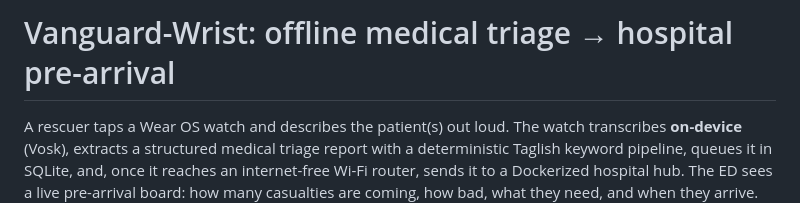
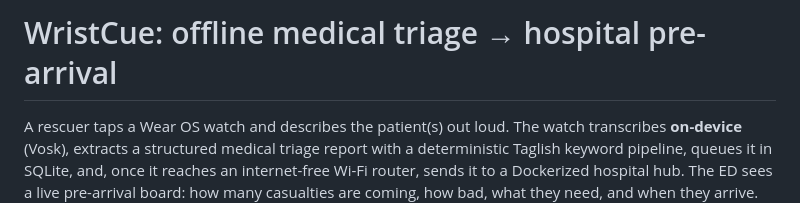
Before and after one commit to yoshimendokusee/Vanguard, a Markdown page: README.md, the part around the change. GitHub-like rendering.

```diff
--- a/README.md
+++ b/README.md
@@ -1,4 +1,4 @@
-# Vanguard-Wrist: offline medical triage → hospital pre-arrival
+# WristCue: offline medical triage → hospital pre-arrival
 
 A rescuer taps a Wear OS watch and describes the patient(s) out loud. The watch
 transcribes **on-device** (Vosk), extracts a structured medical triage report with a
```
